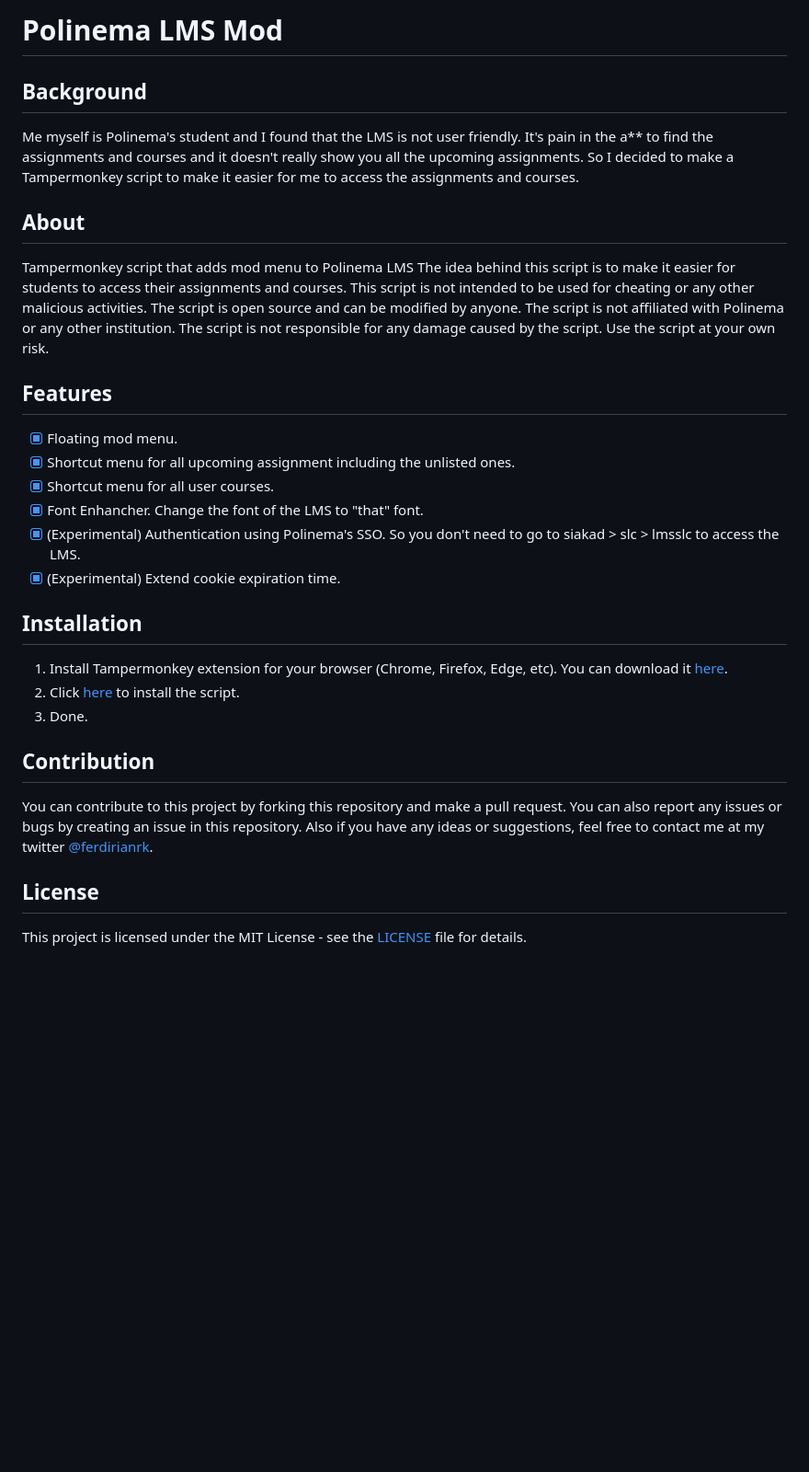
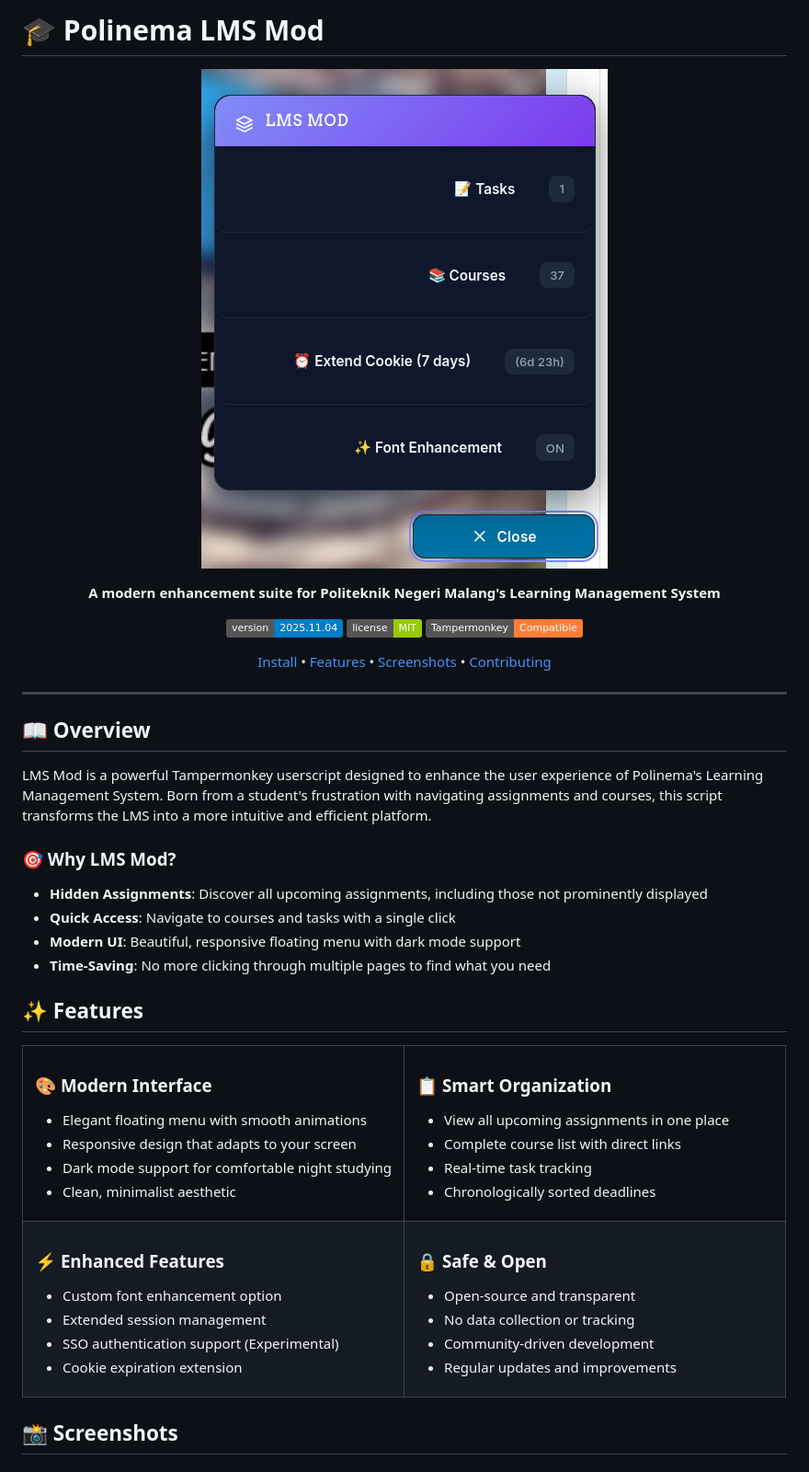
Before and after one commit to hoshigakikisame/lms-mod, a Markdown page: README.md, the part around one of its changes. Shown at 92% size. GitHub-like rendering; pictures changed too: assets/Menu.png (added); badges without logos; blank space fills up the shorter version.

Commit message:
feat: update README and adding image

```diff
--- a/README.md
+++ b/README.md
@@ -1,27 +1,76 @@
-# Polinema LMS Mod
-## Background
-Me myself is Polinema's student and I found that the LMS is not user friendly. It's pain in the a** to find the assignments and courses and it doesn't really show you all the upcoming assignments. So I decided to make a Tampermonkey script to make it easier for me to access the assignments and courses.
+# 🎓 Polinema LMS Mod
 
-## About
-Tampermonkey script that adds mod menu to Polinema LMS
-The idea behind this script is to make it easier for students to access their assignments and courses. This script is not intended to be used for cheating or any other malicious activities. The script is open source and can be modified by anyone. The script is not affiliated with Polinema or any other institution. The script is not responsible for any damage caused by the script. Use the script at your own risk.
+<div align="center">
 
-## Features
-- [x] Floating mod menu.
-- [x] Shortcut menu for all upcoming assignment including the unlisted ones.
-- [x] Shortcut menu for all user courses.
-- [x] Font Enhancher. Change the font of the LMS to "that" font.
-- [x] (Experimental) Authentication using Polinema's SSO. So you don't need to go to siakad > slc > lmsslc to access the LMS.
-- [x] (Experimental) Extend cookie expiration time.
+![LMS Mod Banner](./assets/Menu.png)
 
-## Installation
-1. Install Tampermonkey extension for your browser (Chrome, Firefox, Edge, etc). You can download it [here](https://www.tampermonkey.net/).
-2. Click [here](https://github.com/hoshigakikisame/lms-mod/raw/main/lms_mod.user.js) to install the script.
-3. Done.
+**A modern enhancement suite for Politeknik Negeri Malang's Learning Management System**
 
-## Contribution
-You can contribute to this project by forking this repository and make a pull request. You can also report any issues or bugs by creating an issue in this repository.
-Also if you have any ideas or suggestions, feel free to contact me at my twitter [@ferdirianrk](https://twitter.com/ferdirianrk).
+[![Version](https://img.shields.io/badge/version-2025.11.04-blue.svg)](https://github.com/hoshigakikisame/lms-mod)
+[![License](https://img.shields.io/badge/license-MIT-green.svg)](LICENSE)
+[![Tampermonkey](https://img.shields.io/badge/Tampermonkey-Compatible-orange.svg)](https://www.tampermonkey.net/)
 
-## License
-This project is licensed under the MIT License - see the [LICENSE](https://github.com/hoshigakikisame/lms-mod/blob/main/LICENSE) file for details.
+[Install](#-installation) • [Features](#-features) • [Screenshots](#-screenshots) • [Contributing](#-contributing)
+
+</div>
+
+---
+
+## 📖 Overview
+
+LMS Mod is a powerful Tampermonkey userscript designed to enhance the user experience of Polinema's Learning Management System. Born from a student's frustration with navigating assignments and courses, this script transforms the LMS into a more intuitive and efficient platform.
+
+### 🎯 Why LMS Mod?
+
+- **Hidden Assignments**: Discover all upcoming assignments, including those not prominently displayed
+- **Quick Access**: Navigate to courses and tasks with a single click
+- **Modern UI**: Beautiful, responsive floating menu with dark mode support
+- **Time-Saving**: No more clicking through multiple pages to find what you need
+
+## ✨ Features
+
+<table>
+<tr>
+<td width="50%">
+
+### 🎨 **Modern Interface**
+- Elegant floating menu with smooth animations
+- Responsive design that adapts to your screen
+- Dark mode support for comfortable night studying
+- Clean, minimalist aesthetic
+
+</td>
+<td width="50%">
+
+### 📋 **Smart Organization**
+- View all upcoming assignments in one place
+- Complete course list with direct links
+- Real-time task tracking
+- Chronologically sorted deadlines
+
+</td>
+</tr>
+<tr>
+<td width="50%">
+
+### ⚡ **Enhanced Features**
+- Custom font enhancement option
+- Extended session management
+- SSO authentication support (Experimental)
+- Cookie expiration extension
+
+</td>
+<td width="50%">
+
+### 🔒 **Safe & Open**
+- Open-source and transparent
+- No data collection or tracking
+- Community-driven development
+- Regular updates and improvements
+
+</td>
+</tr>
+</table>
+
+## 📸 Screenshots
+
```
Also changed, not shown: other parts of README.md (+116 -0 lines), assets/Courses.png (added), assets/Task.png (added).
